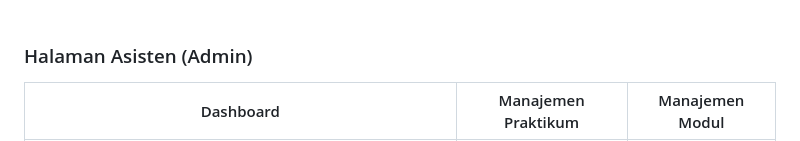
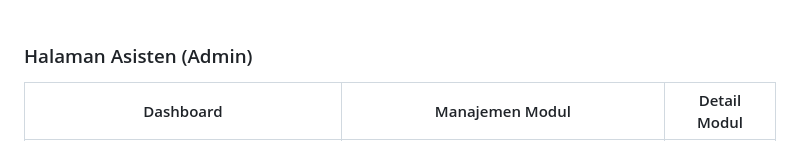
Before and after one commit to Latfiansya/20230140198_UAS_PDW, a Markdown page: README.md, the part around the change printed below. Rendered like a GitHub page.

```diff
--- a/README.md
+++ b/README.md
@@ -43,5 +43,5 @@ Berikut adalah beberapa tangkapan layar dari tampilan aplikasi SIMPRAK.
 <br>
 
 ### Halaman Asisten (Admin)
-| Dashboard | Manajemen Praktikum | Manajemen Modul |
+| Dashboard | Manajemen Modul | Detail Modul |
 | :---: | :---: | :---: |
```
Also changed, not shown: other parts of README.md (+1 -1 lines), screenshots/laporan-masuk.png (added), screenshots/manajemen-akun.png (added), screenshots/manajemen-modul.png (added), 4 other files.
